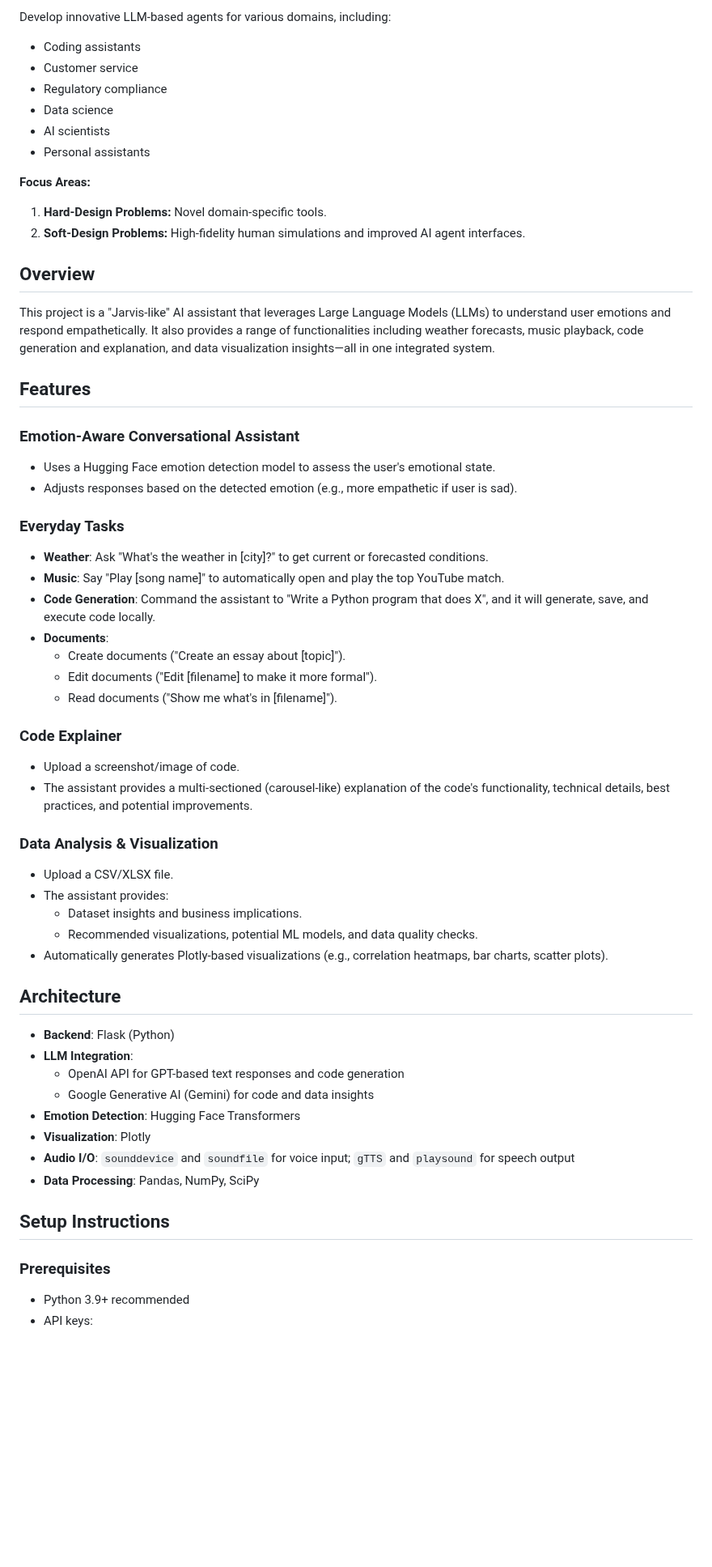
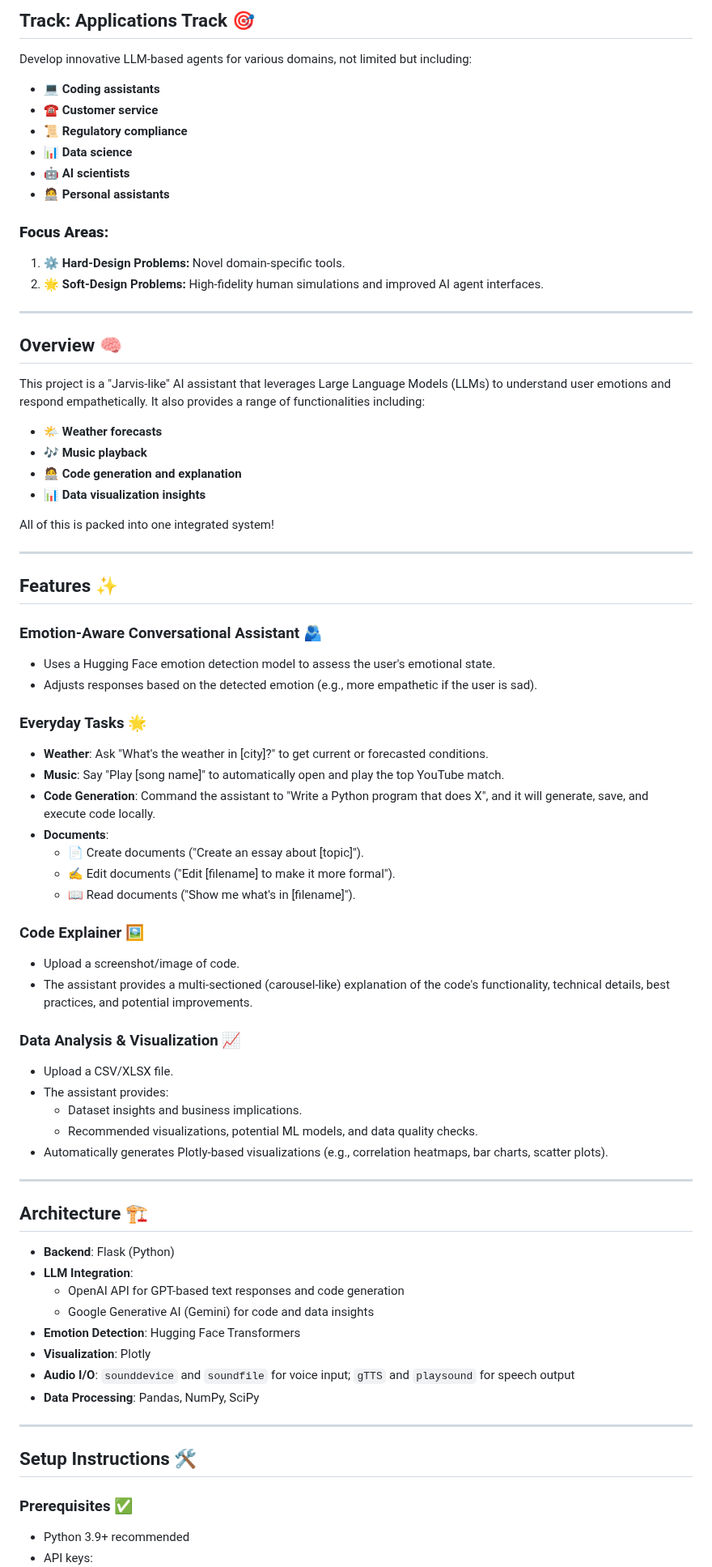
Before and after one commit to JT11-11/Vertix, a Markdown page: README.md, the part around one of its changes. Shown at 81% size. GitHub-like rendering; blank space fills up the shorter version.

```diff
--- a/README.md
+++ b/README.md
@@ -6,46 +6,61 @@
 
-Develop innovative LLM-based agents for various domains, including:
-- Coding assistants
-- Customer service
-- Regulatory compliance
-- Data science
-- AI scientists
-- Personal assistants
+## Track: Applications Track 🎯
 
-**Focus Areas:**
-1. **Hard-Design Problems:** Novel domain-specific tools.
-2. **Soft-Design Problems:** High-fidelity human simulations and improved AI agent interfaces.
-## Overview
+Develop innovative LLM-based agents for various domains, not limited but including:
+- 💻 **Coding assistants**
+- ☎️ **Customer service**
+- 📜 **Regulatory compliance**
+- 📊 **Data science**
+- 🤖 **AI scientists**
+- 🧑‍💻 **Personal assistants**
 
-This project is a "Jarvis-like" AI assistant that leverages Large Language Models (LLMs) to understand user emotions and respond empathetically. It also provides a range of functionalities including weather forecasts, music playback, code generation and explanation, and data visualization insights—all in one integrated system.
+### **Focus Areas:**
+1. ⚙️ **Hard-Design Problems:** Novel domain-specific tools.
+2. 🌟 **Soft-Design Problems:** High-fidelity human simulations and improved AI agent interfaces.
 
-## Features
+---
 
-### Emotion-Aware Conversational Assistant
+## Overview 🧠
+
+This project is a "Jarvis-like" AI assistant that leverages Large Language Models (LLMs) to understand user emotions and respond empathetically. It also provides a range of functionalities including:
+- 🌤️ **Weather forecasts**
+- 🎶 **Music playback**
+- 🧑‍💻 **Code generation and explanation**
+- 📊 **Data visualization insights**
+
+All of this is packed into one integrated system!
+
+---
+
+## Features ✨
+
+### Emotion-Aware Conversational Assistant 🫂
 - Uses a Hugging Face emotion detection model to assess the user's emotional state.
-- Adjusts responses based on the detected emotion (e.g., more empathetic if user is sad).
+- Adjusts responses based on the detected emotion (e.g., more empathetic if the user is sad).
 
-### Everyday Tasks
+### Everyday Tasks 🌟
 - **Weather**: Ask "What's the weather in [city]?" to get current or forecasted conditions.
 - **Music**: Say "Play [song name]" to automatically open and play the top YouTube match.
 - **Code Generation**: Command the assistant to "Write a Python program that does X", and it will generate, save, and execute code locally.
 - **Documents**:
-  - Create documents ("Create an essay about [topic]").
-  - Edit documents ("Edit [filename] to make it more formal").
-  - Read documents ("Show me what's in [filename]").
+  - 📄 Create documents ("Create an essay about [topic]").
+  - ✍️ Edit documents ("Edit [filename] to make it more formal").
+  - 📖 Read documents ("Show me what's in [filename]").
 
-### Code Explainer
+### Code Explainer 🖼️
 - Upload a screenshot/image of code.
 - The assistant provides a multi-sectioned (carousel-like) explanation of the code's functionality, technical details, best practices, and potential improvements.
 
-### Data Analysis & Visualization
+### Data Analysis & Visualization 📈
 - Upload a CSV/XLSX file.
 - The assistant provides:
   - Dataset insights and business implications.
   - Recommended visualizations, potential ML models, and data quality checks.
 - Automatically generates Plotly-based visualizations (e.g., correlation heatmaps, bar charts, scatter plots).
 
-## Architecture
+---
+
+## Architecture 🏗️
 
 - **Backend**: Flask (Python)
 - **LLM Integration**:
@@ -56,8 +71,10 @@ This project is a "Jarvis-like" AI assistant that leverages Large Language Model
 - **Audio I/O**: `sounddevice` and `soundfile` for voice input; `gTTS` and `playsound` for speech output
 - **Data Processing**: Pandas, NumPy, SciPy
 
-## Setup Instructions
+---
 
-### Prerequisites
+## Setup Instructions 🛠️
+
+### Prerequisites ✅
 - Python 3.9+ recommended
 - API keys:
```
Also changed, not shown: other parts of README.md (+15 -15 lines).
